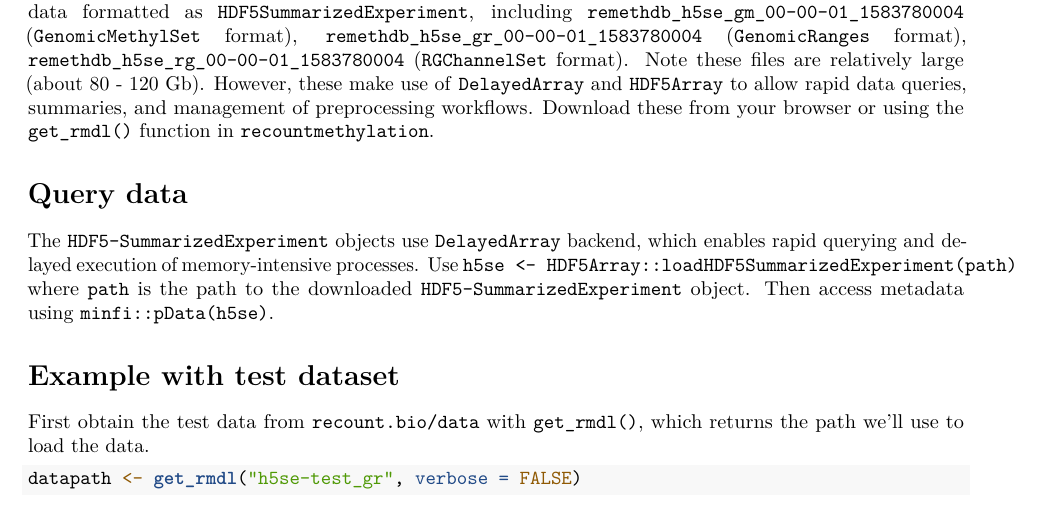
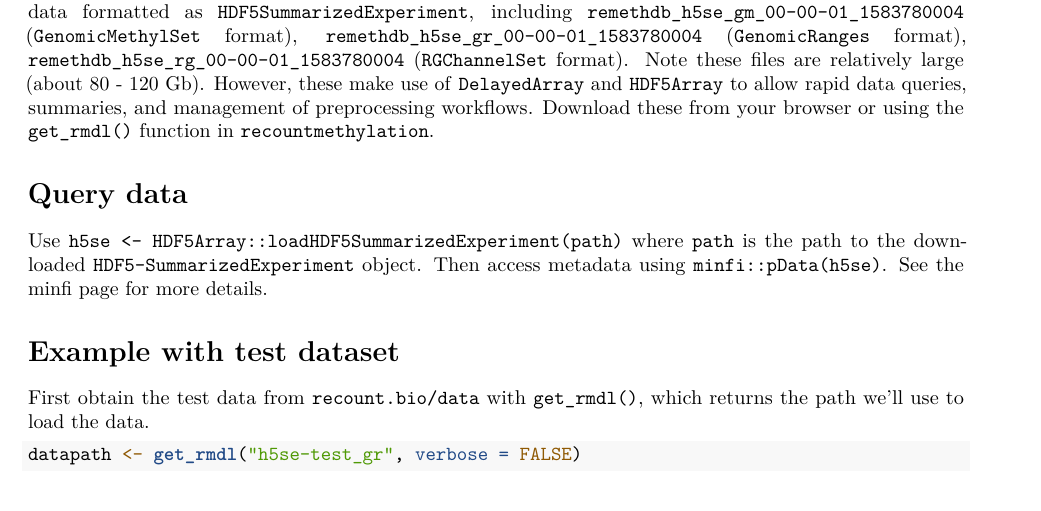
Before and after one commit to metamaden/recountmethylation, an R Markdown document (vignettes/bioc_vignette.Rmd): part of page 1 of 2, cut so that both start at the same text. Rendered offline with R 4.5, knitr and Pandoc, then LaTeX, with nearby package versions; some code elsewhere in the file could not run offline.

Commit message:
Update bioc_vignette.Rmd
adds minfi link

```diff
--- a/vignettes/bioc_vignette.Rmd
+++ b/vignettes/bioc_vignette.Rmd
@@ -46,10 +46,8 @@ Download these from your browser or using the `get_rmdl()` function in `recountm
 
 # Query data
 
-The `HDF5-SummarizedExperiment` objects use `DelayedArray` backend,
-which enables rapid querying and delayed execution of memory-intensive processes.
 Use `h5se <- HDF5Array::loadHDF5SummarizedExperiment(path)` where `path` is the path to the
-downloaded `HDF5-SummarizedExperiment` object. Then access metadata using `minfi::pData(h5se)`.
+downloaded `HDF5-SummarizedExperiment` object. Then access metadata using `minfi::pData(h5se)`. See the minfi [page](https://bioconductor.org/packages/release/bioc/html/minfi.html) for more details.
 
 # Example with test dataset
 
```
